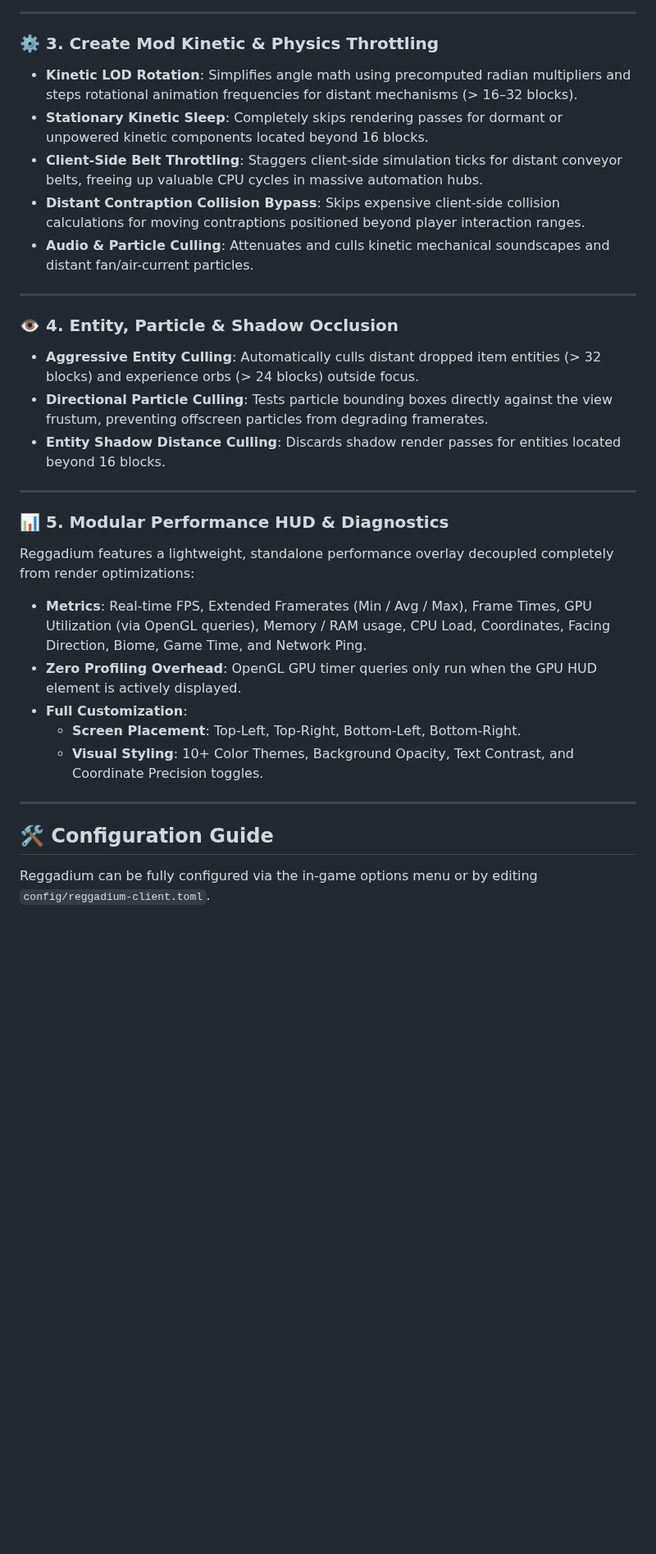
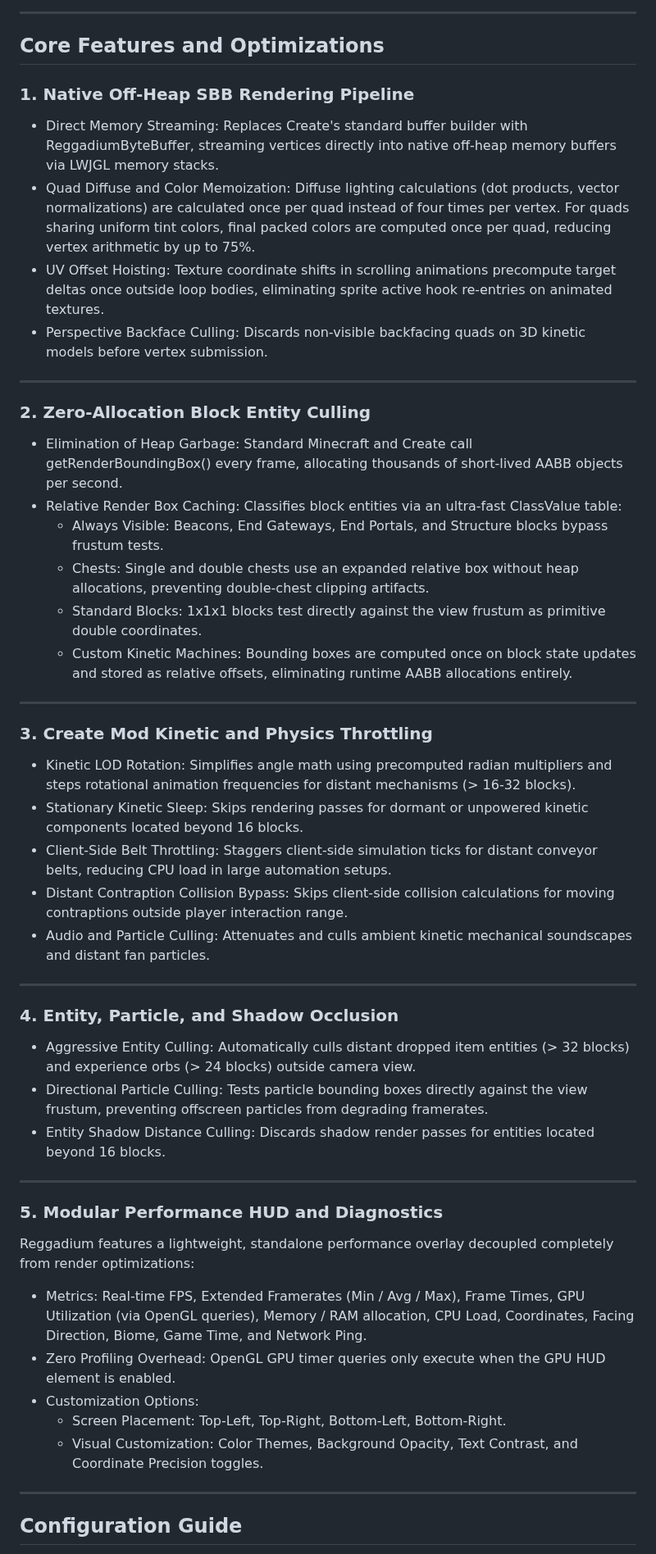
Before and after one commit to Reggarfgod/Reggadium, a Markdown page: README.md, the part around one of its changes. Shown at 82% size. GitHub-like rendering; blank space fills up the shorter version.

```diff
--- a/README.md
+++ b/README.md
@@ -37,32 +55,51 @@
 
 ---
 
-### ⚙️ 3. Create Mod Kinetic & Physics Throttling
-* **Kinetic LOD Rotation**: Simplifies angle math using precomputed radian multipliers and steps rotational animation frequencies for distant mechanisms (> 16–32 blocks).
-* **Stationary Kinetic Sleep**: Completely skips rendering passes for dormant or unpowered kinetic components located beyond 16 blocks.
-* **Client-Side Belt Throttling**: Staggers client-side simulation ticks for distant conveyor belts, freeing up valuable CPU cycles in massive automation hubs.
-* **Distant Contraption Collision Bypass**: Skips expensive client-side collision calculations for moving contraptions positioned beyond player interaction ranges.
-* **Audio & Particle Culling**: Attenuates and culls kinetic mechanical soundscapes and distant fan/air-current particles.
+## Core Features and Optimizations
+
+### 1. Native Off-Heap SBB Rendering Pipeline
+* Direct Memory Streaming: Replaces Create's standard buffer builder with ReggadiumByteBuffer, streaming vertices directly into native off-heap memory buffers via LWJGL memory stacks.
+* Quad Diffuse and Color Memoization: Diffuse lighting calculations (dot products, vector normalizations) are calculated once per quad instead of four times per vertex. For quads sharing uniform tint colors, final packed colors are computed once per quad, reducing vertex arithmetic by up to 75%.
+* UV Offset Hoisting: Texture coordinate shifts in scrolling animations precompute target deltas once outside loop bodies, eliminating sprite active hook re-entries on animated textures.
+* Perspective Backface Culling: Discards non-visible backfacing quads on 3D kinetic models before vertex submission.
 
 ---
 
-### 👁️ 4. Entity, Particle & Shadow Occlusion
-* **Aggressive Entity Culling**: Automatically culls distant dropped item entities (> 32 blocks) and experience orbs (> 24 blocks) outside focus.
-* **Directional Particle Culling**: Tests particle bounding boxes directly against the view frustum, preventing offscreen particles from degrading framerates.
-* **Entity Shadow Distance Culling**: Discards shadow render passes for entities located beyond 16 blocks.
+### 2. Zero-Allocation Block Entity Culling
+* Elimination of Heap Garbage: Standard Minecraft and Create call getRenderBoundingBox() every frame, allocating thousands of short-lived AABB objects per second.
+* Relative Render Box Caching: Classifies block entities via an ultra-fast ClassValue table:
+  * Always Visible: Beacons, End Gateways, End Portals, and Structure blocks bypass frustum tests.
+  * Chests: Single and double chests use an expanded relative box without heap allocations, preventing double-chest clipping artifacts.
+  * Standard Blocks: 1x1x1 blocks test directly against the view frustum as primitive double coordinates.
+  * Custom Kinetic Machines: Bounding boxes are computed once on block state updates and stored as relative offsets, eliminating runtime AABB allocations entirely.
 
 ---
 
-### 📊 5. Modular Performance HUD & Diagnostics
-Reggadium features a lightweight, standalone performance overlay decoupled completely from render optimizations:
-* **Metrics**: Real-time FPS, Extended Framerates (Min / Avg / Max), Frame Times, GPU Utilization (via OpenGL queries), Memory / RAM usage, CPU Load, Coordinates, Facing Direction, Biome, Game Time, and Network Ping.
-* **Zero Profiling Overhead**: OpenGL GPU timer queries only run when the GPU HUD element is actively displayed.
-* **Full Customization**:
-  * **Screen Placement**: Top-Left, Top-Right, Bottom-Left, Bottom-Right.
-  * **Visual Styling**: 10+ Color Themes, Background Opacity, Text Contrast, and Coordinate Precision toggles.
+### 3. Create Mod Kinetic and Physics Throttling
+* Kinetic LOD Rotation: Simplifies angle math using precomputed radian multipliers and steps rotational animation frequencies for distant mechanisms (> 16-32 blocks).
+* Stationary Kinetic Sleep: Skips rendering passes for dormant or unpowered kinetic components located beyond 16 blocks.
+* Client-Side Belt Throttling: Staggers client-side simulation ticks for distant conveyor belts, reducing CPU load in large automation setups.
+* Distant Contraption Collision Bypass: Skips client-side collision calculations for moving contraptions outside player interaction range.
+* Audio and Particle Culling: Attenuates and culls ambient kinetic mechanical soundscapes and distant fan particles.
 
 ---
 
-## 🛠️ Configuration Guide
+### 4. Entity, Particle, and Shadow Occlusion
+* Aggressive Entity Culling: Automatically culls distant dropped item entities (> 32 blocks) and experience orbs (> 24 blocks) outside camera view.
+* Directional Particle Culling: Tests particle bounding boxes directly against the view frustum, preventing offscreen particles from degrading framerates.
+* Entity Shadow Distance Culling: Discards shadow render passes for entities located beyond 16 blocks.
 
-Reggadium can be fully configured via the in-game options menu or by editing `config/reggadium-client.toml`.
+---
+
+### 5. Modular Performance HUD and Diagnostics
+Reggadium features a lightweight, standalone performance overlay decoupled completely from render optimizations:
+* Metrics: Real-time FPS, Extended Framerates (Min / Avg / Max), Frame Times, GPU Utilization (via OpenGL queries), Memory / RAM allocation, CPU Load, Coordinates, Facing Direction, Biome, Game Time, and Network Ping.
+* Zero Profiling Overhead: OpenGL GPU timer queries only execute when the GPU HUD element is enabled.
+* Customization Options:
+  * Screen Placement: Top-Left, Top-Right, Bottom-Left, Bottom-Right.
+  * Visual Customization: Color Themes, Background Opacity, Text Contrast, and Coordinate Precision toggles.
+
+---
+
+## Configuration Guide
+
```
Also changed, not shown: other parts of README.md (+48 -29 lines), img/without shader.png (added), img/withoutshader-30k-Create-block.png (added), img/withshader-30k-Create-block.png.png (added), img/withshader.png (added), 1 other file.
